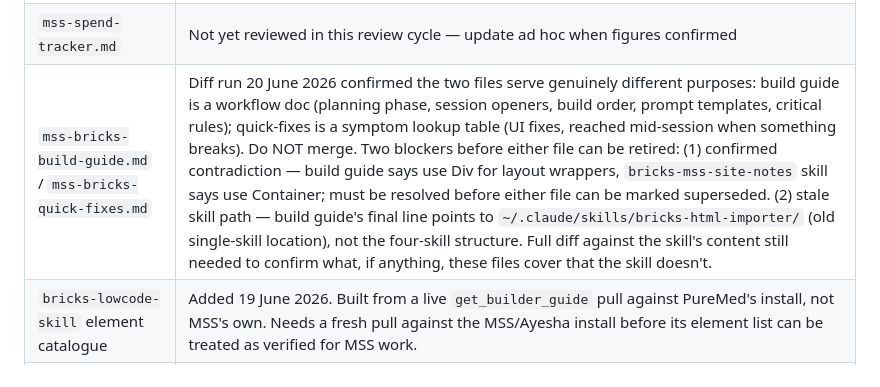
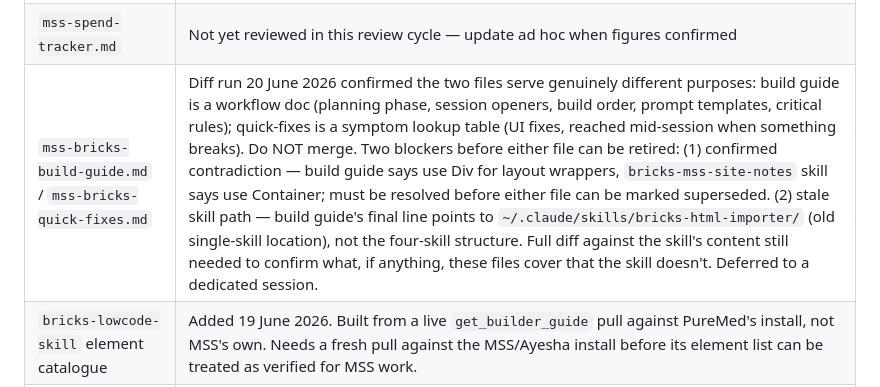
Before and after one commit to osmanakhtar/main-stage-studio, a Markdown page: .claude/mss-decisions-log.md, the part around the change. Drawn GitHub-style.

Commit message:
Note bricks build guide session deferral in decisions log
One gap from the consolidated end-of-session update: the bricks build guide
Flagged row was missing "Deferred to a dedicated session." Added. All other
items (HTML files closure, docx closure, change history rows) were already
applied in bd0087e and fb3bbde.

Co-Authored-By: Claude Sonnet 4.6 <noreply@anthropic.com>

```diff
--- a/.claude/mss-decisions-log.md
+++ b/.claude/mss-decisions-log.md
@@ -209,7 +209,7 @@ Items that look incomplete or potentially contradictory. Resolve before treating
 | `mss-new-client-checklist.md` | Not yet reviewed in this review cycle — may be out of date |
 | `mss-new-case-study-checklist.md` | Not yet reviewed in this review cycle — may be out of date |
 | `mss-spend-tracker.md` | Not yet reviewed in this review cycle — update ad hoc when figures confirmed |
-| `mss-bricks-build-guide.md` / `mss-bricks-quick-fixes.md` | Diff run 20 June 2026 confirmed the two files serve genuinely different purposes: build guide is a workflow doc (planning phase, session openers, build order, prompt templates, critical rules); quick-fixes is a symptom lookup table (UI fixes, reached mid-session when something breaks). Do NOT merge. Two blockers before either file can be retired: (1) confirmed contradiction — build guide says use Div for layout wrappers, `bricks-mss-site-notes` skill says use Container; must be resolved before either file can be marked superseded. (2) stale skill path — build guide's final line points to `~/.claude/skills/bricks-html-importer/` (old single-skill location), not the four-skill structure. Full diff against the skill's content still needed to confirm what, if anything, these files cover that the skill doesn't. |
+| `mss-bricks-build-guide.md` / `mss-bricks-quick-fixes.md` | Diff run 20 June 2026 confirmed the two files serve genuinely different purposes: build guide is a workflow doc (planning phase, session openers, build order, prompt templates, critical rules); quick-fixes is a symptom lookup table (UI fixes, reached mid-session when something breaks). Do NOT merge. Two blockers before either file can be retired: (1) confirmed contradiction — build guide says use Div for layout wrappers, `bricks-mss-site-notes` skill says use Container; must be resolved before either file can be marked superseded. (2) stale skill path — build guide's final line points to `~/.claude/skills/bricks-html-importer/` (old single-skill location), not the four-skill structure. Full diff against the skill's content still needed to confirm what, if anything, these files cover that the skill doesn't. Deferred to a dedicated session. |
 | `bricks-lowcode-skill` element catalogue | Added 19 June 2026. Built from a live `get_builder_guide` pull against PureMed's install, not MSS's own. Needs a fresh pull against the MSS/Ayesha install before its element list can be treated as verified for MSS work. |
 | Docs audit | Confirmed present at repo root (docs-audit-2026-06-19.md), tracked in git since commit b7e1e31. Of its 10 numbered decisions: closed are 1 (build-guide duplicate deleted), 2 (all three HTML files deleted 20 June: MSS_Architecture_Design_v0.3.html content extracted to mss-system-architecture.md and mss-tooling-rationale.md; mss-build-guide.html Section 9 merged into mss-go-live-checklist.md before deletion; mss-operating-manual.html deleted, was never git-tracked, fully superseded by current context files), 4 (ghost file investigated, no action needed), 5 (strategy-folder duplicates resolved), 6 (copywriting skill consolidated), 7 (bricks-mss-site-notes now points to the build guide and quick-fixes files), 8 (mss-production-ops.md created), 10 (CLAUDE.md corrected). Still open: 9 (final sweep of this log for stale Open items — largely done through 20 June fixes, worth one more pass to confirm). Closed: 3 (Bricks_Workflow_User_Guide.docx deleted 20 June — format violated markdown-only convention, content superseded by four-skill system; session ordering and extension protocol preserved in README.md before deletion). |
 | Project custom instructions | Recommended 13 June 2026: move context files into Claude Project custom instructions and knowledge instead of attaching per session, plus a model-routing default (Haiku for mechanical work, Opus for thinking). Adoption status unconfirmed. |
```
